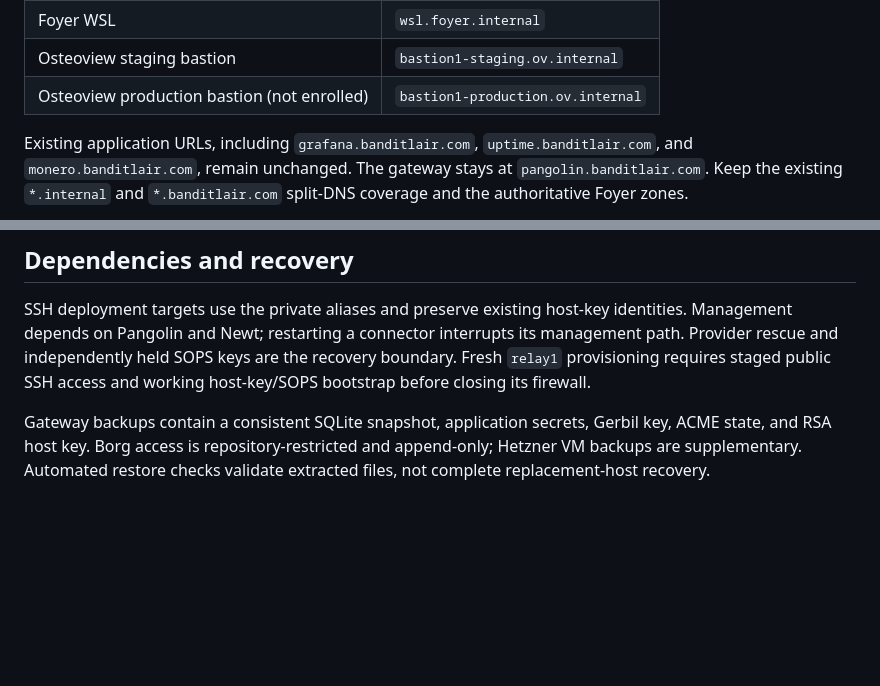
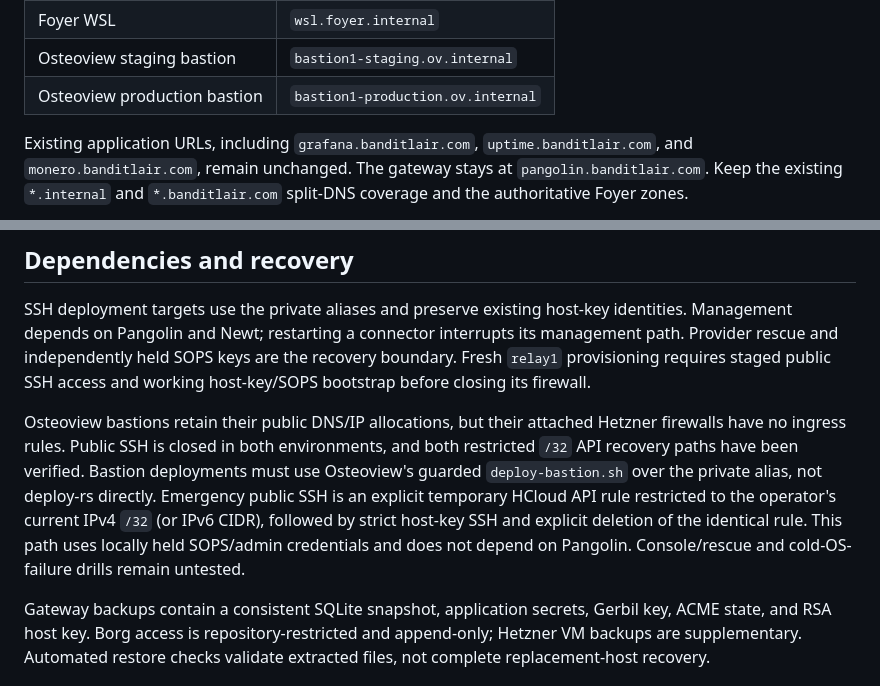
Before and after one commit to phfroidmont/self-hosting, a Markdown page: docs/pangolin.md, 2 parts joined by grey strips. Drawn GitHub-style; blank space fills up the shorter version.

Commit message:
docs(pangolin): record private-only Osteoview bastion access

```diff
--- a/docs/pangolin.md
+++ b/docs/pangolin.md
@@ -75,7 +75,7 @@ Group codes describe logical ownership, not access roles or physical location:
 | Conditional DNS | `dns.bl.internal` |
 | Foyer WSL | `wsl.foyer.internal` |
 | Osteoview staging bastion | `bastion1-staging.ov.internal` |
-| Osteoview production bastion (not enrolled) | `bastion1-production.ov.internal` |
+| Osteoview production bastion | `bastion1-production.ov.internal` |
 
 Existing application URLs, including `grafana.banditlair.com`,
 `uptime.banditlair.com`, and `monero.banditlair.com`, remain unchanged. The gateway
@@ -133,6 +133,17 @@ interrupts its management path. Provider rescue and independently held SOPS keys
 are the recovery boundary. Fresh `relay1` provisioning requires staged public
 SSH access and working host-key/SOPS bootstrap before closing its firewall.
 
+Osteoview bastions retain their public DNS/IP allocations, but their attached
+Hetzner firewalls have no ingress rules. Public SSH is closed in both environments,
+and both restricted `/32` API recovery paths have been verified. Bastion deployments
+must use Osteoview's guarded
+`deploy-bastion.sh` over the private alias, not deploy-rs directly. Emergency
+public SSH is an explicit temporary HCloud API rule restricted to the operator's
+current IPv4 `/32` (or IPv6 CIDR), followed by strict host-key SSH and explicit
+deletion of the identical rule. This path uses locally held SOPS/admin
+credentials and does not depend on Pangolin. Console/rescue and cold-OS-failure
+drills remain untested.
+
 Gateway backups contain a consistent SQLite snapshot, application secrets,
 Gerbil key, ACME state, and RSA host key. Borg access is repository-restricted and
 append-only; Hetzner VM backups are supplementary. Automated restore checks
```
